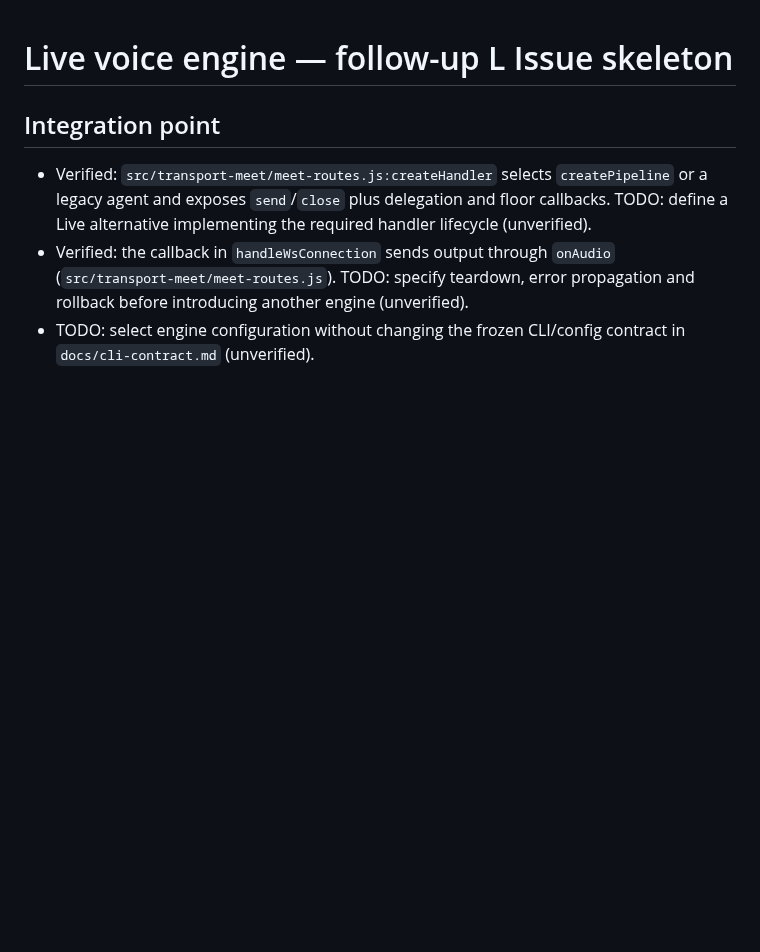
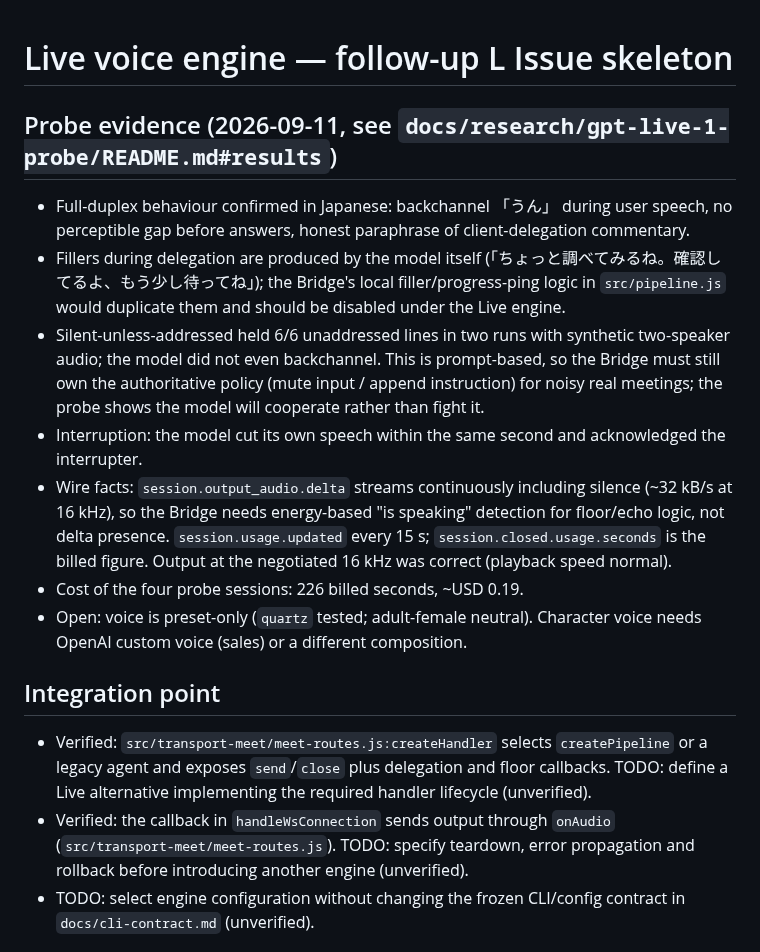
Before and after one commit to caty-ai/meetmate, a Markdown page: docs/design/live-voice-engine.md, the part around the change. GitHub-like rendering; blank space fills up the shorter version.

Commit message:
docs(#248): record live probe results (4 sessions, 226 s) and metric limitation
Solo latency ~100 ms with in-speech backchannel; model-generated fillers
during client delegation; silent-unless-addressed held 0/6 by audio audit;
interruption handled. Automatic metrics misread continuous silence frames as
speech; redefine on RMS energy in a follow-up.

Co-Authored-By: Claude Fable 5.1 <noreply@anthropic.com>

```diff
--- a/docs/design/live-voice-engine.md
+++ b/docs/design/live-voice-engine.md
@@ -1,4 +1,14 @@
 # Live voice engine — follow-up L Issue skeleton
+
+## Probe evidence (2026-09-11, see `docs/research/gpt-live-1-probe/README.md#results`)
+
+- Full-duplex behaviour confirmed in Japanese: backchannel 「うん」 during user speech, no perceptible gap before answers, honest paraphrase of client-delegation commentary.
+- Fillers during delegation are produced by the model itself (「ちょっと調べてみるね。確認してるよ、もう少し待ってね」); the Bridge's local filler/progress-ping logic in `src/pipeline.js` would duplicate them and should be disabled under the Live engine.
+- Silent-unless-addressed held 6/6 unaddressed lines in two runs with synthetic two-speaker audio; the model did not even backchannel. This is prompt-based, so the Bridge must still own the authoritative policy (mute input / append instruction) for noisy real meetings; the probe shows the model will cooperate rather than fight it.
+- Interruption: the model cut its own speech within the same second and acknowledged the interrupter.
+- Wire facts: `session.output_audio.delta` streams continuously including silence (~32 kB/s at 16 kHz), so the Bridge needs energy-based "is speaking" detection for floor/echo logic, not delta presence. `session.usage.updated` every 15 s; `session.closed.usage.seconds` is the billed figure. Output at the negotiated 16 kHz was correct (playback speed normal).
+- Cost of the four probe sessions: 226 billed seconds, ~USD 0.19.
+- Open: voice is preset-only (`quartz` tested; adult-female neutral). Character voice needs OpenAI custom voice (sales) or a different composition.
 
 ## Integration point
 
```
Also changed, not shown: 1 other file.
